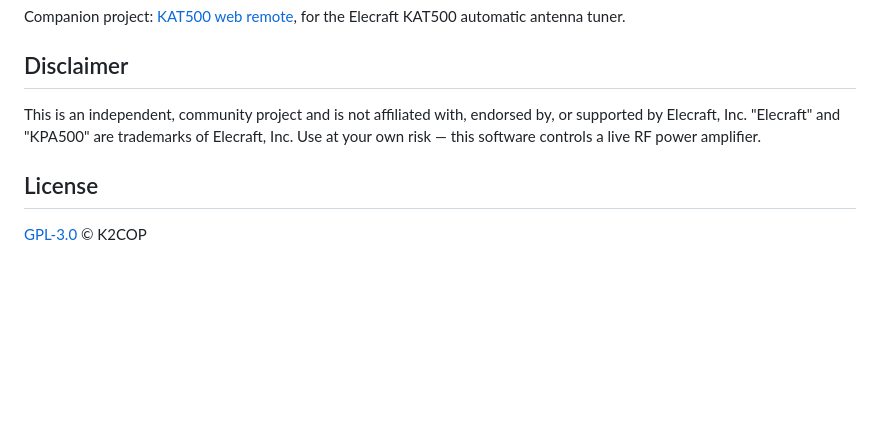
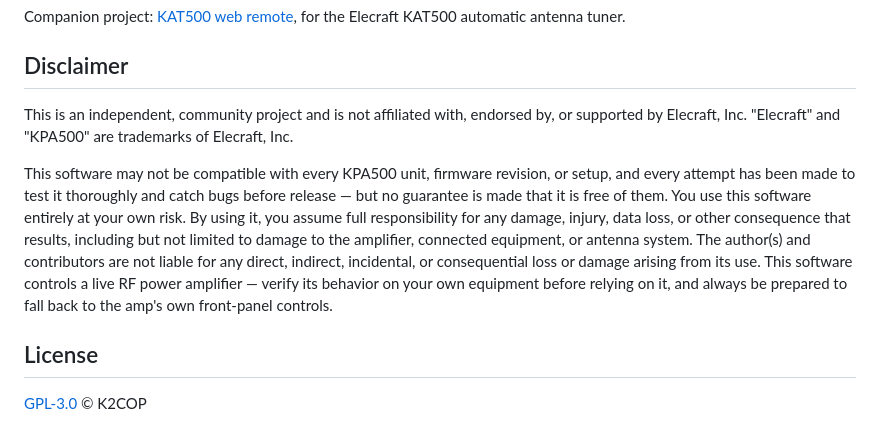
Before and after one commit to K2COP/kpa500-web-app-remote, a Markdown page: README.md, the part around the change. GitHub-like rendering; blank space fills up the shorter version.

Commit message:
Expand disclaimer with explicit no-warranty / assumption-of-risk language

```diff
--- a/README.md
+++ b/README.md
@@ -208,7 +208,9 @@ Companion project: [KAT500 web remote](https://github.com/K2COP/kat-500-web-app-
 
 ## Disclaimer
 
-This is an independent, community project and is not affiliated with, endorsed by, or supported by Elecraft, Inc. "Elecraft" and "KPA500" are trademarks of Elecraft, Inc. Use at your own risk — this software controls a live RF power amplifier.
+This is an independent, community project and is not affiliated with, endorsed by, or supported by Elecraft, Inc. "Elecraft" and "KPA500" are trademarks of Elecraft, Inc.
+
+This software may not be compatible with every KPA500 unit, firmware revision, or setup, and every attempt has been made to test it thoroughly and catch bugs before release — but no guarantee is made that it is free of them. You use this software entirely at your own risk. By using it, you assume full responsibility for any damage, injury, data loss, or other consequence that results, including but not limited to damage to the amplifier, connected equipment, or antenna system. The author(s) and contributors are not liable for any direct, indirect, incidental, or consequential loss or damage arising from its use. This software controls a live RF power amplifier — verify its behavior on your own equipment before relying on it, and always be prepared to fall back to the amp's own front-panel controls.
 
 ## License
 
```
